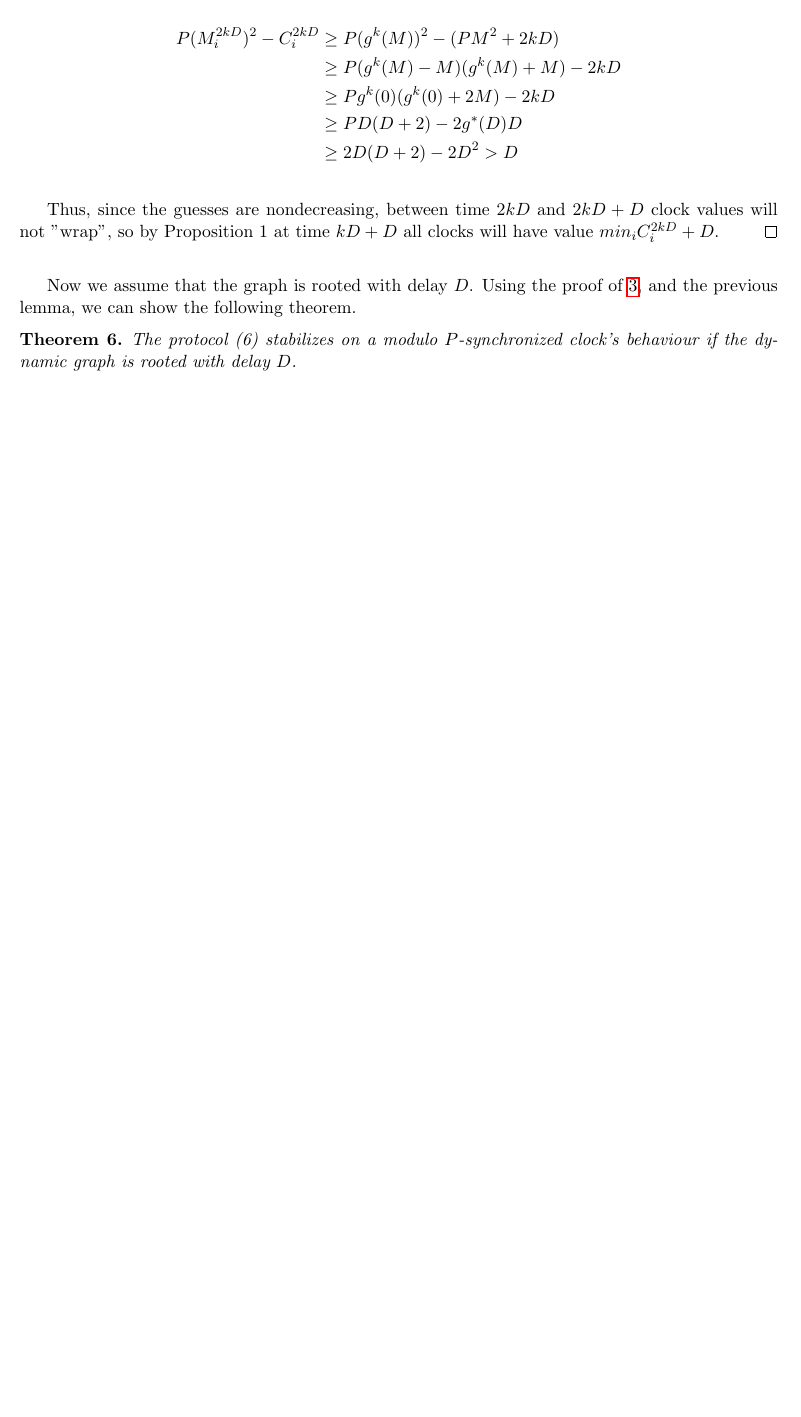
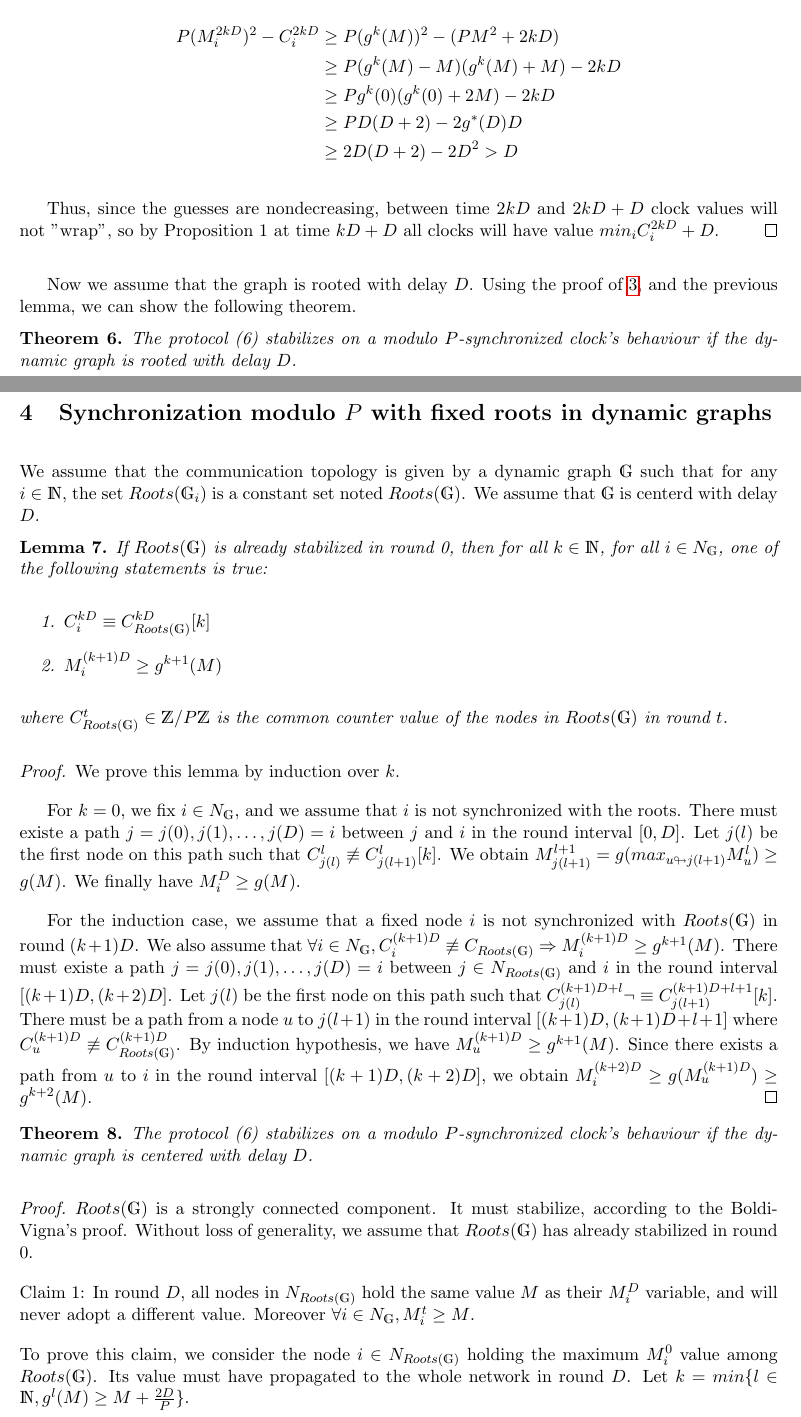
Before and after one commit to louisdm31/asynchroneous_starts_HO_model, a LaTeX document (stabilizing_synchronization.tex): part of page 4 of 4 before the commit and two parts of pages 4 and 5 of 6 after it, the two joined at a grey line, cut so that both start at the same text, the shorter picture padded with empty space. Compiled offline with pdfLaTeX.

Commit message:
preuve cas dynamique, root fixé

```diff
--- a/stabilizing_synchronization.tex
+++ b/stabilizing_synchronization.tex
@@ -220,3 +233,51 @@ Using the proof of \ref{thm:fixed_rooted}, and the previous lemma, we can show t
 	The protocol (6) stabilizes on a modulo $P$-synchronized clock's behaviour if the dynamic graph is rooted with delay $D$.
 \end{thm}
 
+\section{Synchronization modulo $P$ with fixed roots in dynamic graphs}
+
+We assume that the communication topology is given by a dynamic graph $\mathds{G}$
+such that for any $i \in \mathds{N}$, the set $Roots(\mathds{G}_i)$ is a constant set noted $Roots(\mathds{G})$.
+We assume that $\mathds{G}$ is centerd with delay $D$.
+
+\begin{lem}
+	If $Roots(\mathds{G})$ is already stabilized in round 0, then
+	for all $k \in \mathds{N}$, for all $i \in N_\mathds{G}$,
+	one of the following statements is true:
+	\begin{enumerate}
+		\item $C_i^{kD} \equiv C_{Roots(\mathds{G})}^{kD} [k]$
+		\item $M_i^{(k+1)D} \geq g^{k+1}(M)$
+	\end{enumerate}
+	where $C_{Roots(\mathds{G})}^t \in \mathds{Z}/P\mathds{Z}$ is the common counter value of the nodes in $Roots(\mathds{G})$ in round $t$.
+\end{lem}
+\begin{proof}
+	We prove this lemma by induction over $k$.
+
+	For $k = 0$, we fix $i \in N_\mathds{G}$, and we assume that $i$ is not synchronized with the roots.
+	There must existe a path $j = j(0), j(1), \dots, j(D) = i$ between $j$ and $i$ in the round interval $[0, D]$.
+	Let $j(l)$ be the first node on this path such that $C_{j(l)}^l \not\equiv C_{j(l+1)}^l [k]$.
+	We obtain $M_{j(l+1)}^{l+1} = g(max_{u \looparrowright j(l+1)} M_u^l) \geq g(M)$.
+	We finally have $M_i^D \geq g(M)$.
+
+	For the induction case, we assume that a fixed node $i$ is not synchronized with $Roots(\mathds{G})$ in round $(k+1)D$.
+	We also assume that $\forall i \in N_\mathds{G}, C_i^{(k+1)D} \not\equiv C_{Roots(\mathds{G})} \Rightarrow M_i^{(k+1)D} \geq g^{k+1}(M)$.
+	There must existe a path $j = j(0), j(1), \dots, j(D) = i$ between $j \in N_{Roots(\mathds{G})}$ and $i$ in the round interval $[(k+1)D, (k+2)D]$.
+	Let $j(l)$ be the first node on this path such that $C_{j(l)}^{(k+1)D+l} \neg\equiv C_{j(l+1)}^{(k+1)D+l+1} [k]$.
+	There must be a path from a node $u$ to $j(l+1)$ in the round interval $[(k+1)D, (k+1)D+l+1]$ where $C_u^{(k+1)D} \not\equiv C^{(k+1)D}_{Roots(\mathds{G})}$.
+	By induction hypothesis, we have $M_u^{(k+1)D} \geq g^{k+1}(M)$.
+	Since there exists a path from $u$ to $i$ in the round interval $[(k+1)D, (k+2)D]$,
+	we obtain $M_i^{(k+2)D} \geq g(M_u^{(k+1)D}) \geq g^{k+2}(M)$.
+\end{proof}
+
+\begin{thm}
+	The protocol (6) stabilizes on a modulo $P$-synchronized clock's behaviour if the dynamic graph is centered with delay $D$.
+\end{thm}
+\begin{proof}
+	\noindent $Roots(\mathds{G})$ is a strongly connected component. It must stabilize, according to the Boldi-Vigna's proof.
+	Without loss of generality, we assume that $Roots(\mathds{G})$ has already stabilized in round 0.
+
+	\noindent Claim 1: In round $D$, all nodes in $N_{Roots(\mathds{G})}$ hold the same value $M$ as their $M_i^D$ variable, and will never adopt a different value.
+	Moreover $\forall i \in N_\mathds{G}, M_i^t \geq M$.
+
+	\noindent To prove this claim, we consider the node $i \in N_{Roots(\mathds{G})}$ holding the maximum $M_i^0$ value among $Roots(\mathds{G})$.
+	Its value must have propagated to the whole network in round $D$.
+	Let $k = min \{l \in \mathds{N}, g^l(M) \geq M+\frac{2D}{P}\}$.
```
Also changed, not shown: stabilizing_synchronization.tex (45 more changed lines).
